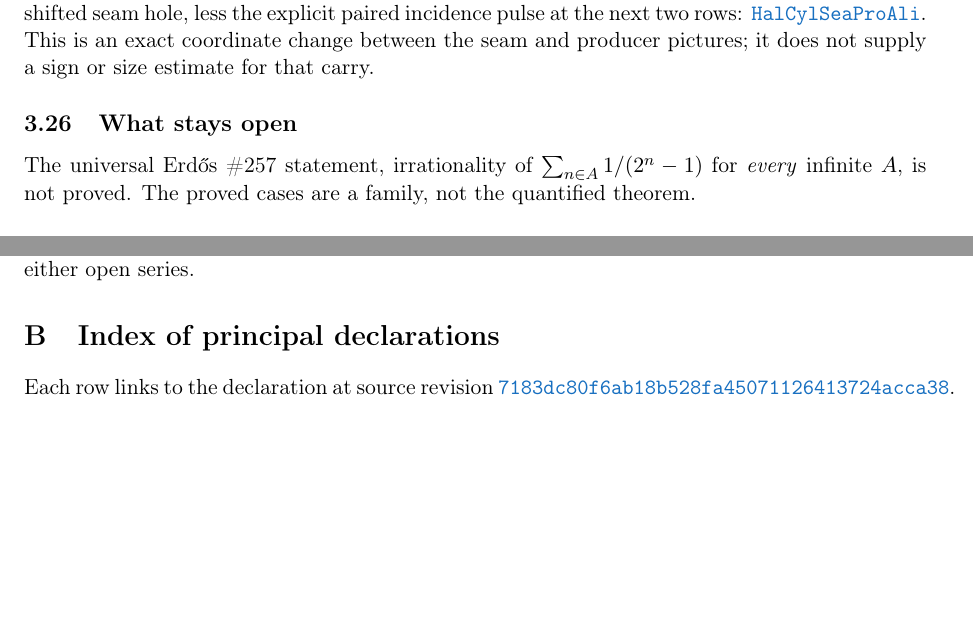
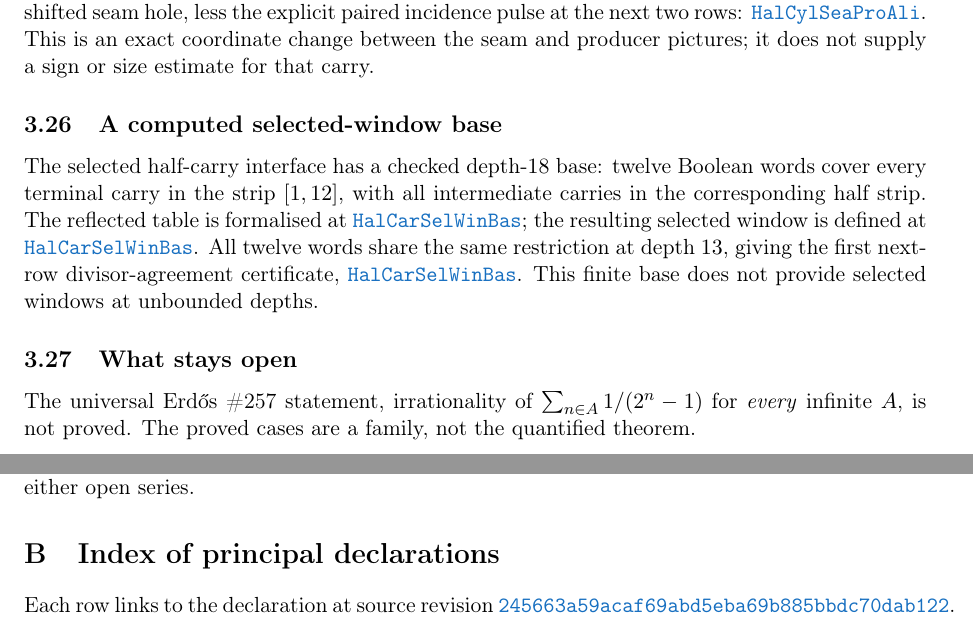
Before and after one commit to wcook04/plectis-lean-erdos249-257, a LaTeX paper (paper/erdos249-257-exposition.tex, which reads paper/module-aliases.tex): two parts of pages 10 and 24 of 26, joined at a grey line, cut so that both start at the same text, the shorter picture padded with empty space. Compiled offline with pdfLaTeX.

Commit message:
Formalize selected window depth eighteen base

```diff
--- a/paper/erdos249-257-exposition.tex
+++ b/paper/erdos249-257-exposition.tex
@@ -22,7 +22,7 @@
 % the repository verifies that it matches docs/claims.json and that every
 % \lref/\lrefx/\lloc target resolves to the named declaration at that line.
 % ---------------------------------------------------------------------------
-\newcommand{\commit}{7183dc80f6ab18b528fa45071126413724acca38}
+\newcommand{\commit}{245663a59acaf69abd5eba69b885bbdc70dab122}
 \newcommand{\repobase}{https://github.com/wcook04/plectis-lean-erdos249-257/blob/\commit}
 \newcommand{\sourceurl}{https://github.com/wcook04/plectis-lean-erdos249-257/tree/\commit}
 \newcommand{\rootbase}{https://github.com/wcook04/plectis-lean-erdos249-257/blob/main}
@@ -789,6 +789,20 @@ at the next two rows:
 \lref{HalfCylinderSeamProducerAlignment.lean}{24}{producerCarry_insert_eq_four_mul_shiftedHole_sub_pulse}.
 This is an exact coordinate change between the seam and producer pictures; it
 does not supply a sign or size estimate for that carry.
+
+\subsection{A computed selected-window base}\label{res:selectedwindowbase}
+
+The selected half-carry interface has a checked depth-$18$ base: twelve
+Boolean words cover every terminal carry in the strip $[1,12]$, with all
+intermediate carries in the corresponding half strip.  The reflected table is
+formalised at
+\lref{HalfCarrySelectedWindowBase.lean}{77}{depth18TableCheck_eq_true};
+the resulting selected window is defined at
+\lrefx{HalfCarrySelectedWindowBase.lean}{127}{depth18SelectedHalfWindow}.
+All twelve words share the same restriction at depth $13$, giving the first
+next-row divisor-agreement certificate,
+\lrefx{HalfCarrySelectedWindowBase.lean}{170}{depth18SelectedHalfWindow_nextRowDivisorAgreement}.
+This finite base does not provide selected windows at unbounded depths.
 
 \subsection{What stays open}
 
--- a/paper/module-aliases.tex
+++ b/paper/module-aliases.tex
@@ -26,6 +26,7 @@
 \expandafter\def\csname modulesigil@HalfCarryReachability.lean\endcsname{HalCarRea}
 \expandafter\def\csname modulesigil@HalfCarryRewindPhase.lean\endcsname{HalCarRewPha}
 \expandafter\def\csname modulesigil@HalfCarrySelectedWindow.lean\endcsname{HalCarSelWin}
+\expandafter\def\csname modulesigil@HalfCarrySelectedWindowBase.lean\endcsname{HalCarSelWinBas}
 \expandafter\def\csname modulesigil@HalfCylinderBoundaryPulse.lean\endcsname{HalCylBouPul}
 \expandafter\def\csname modulesigil@HalfCylinderConcreteSeamAdapter.lean\endcsname{HalCylConSeaAda}
 \expandafter\def\csname modulesigil@HalfCylinderFatalGapRightTail.lean\endcsname{HalCylFatGapRigTai}
```
Also changed, not shown: docs/ORIENTATION.md (+4 -4 lines), docs/WAVE_INDEX.md (+1 -1 lines), 8 other files.
